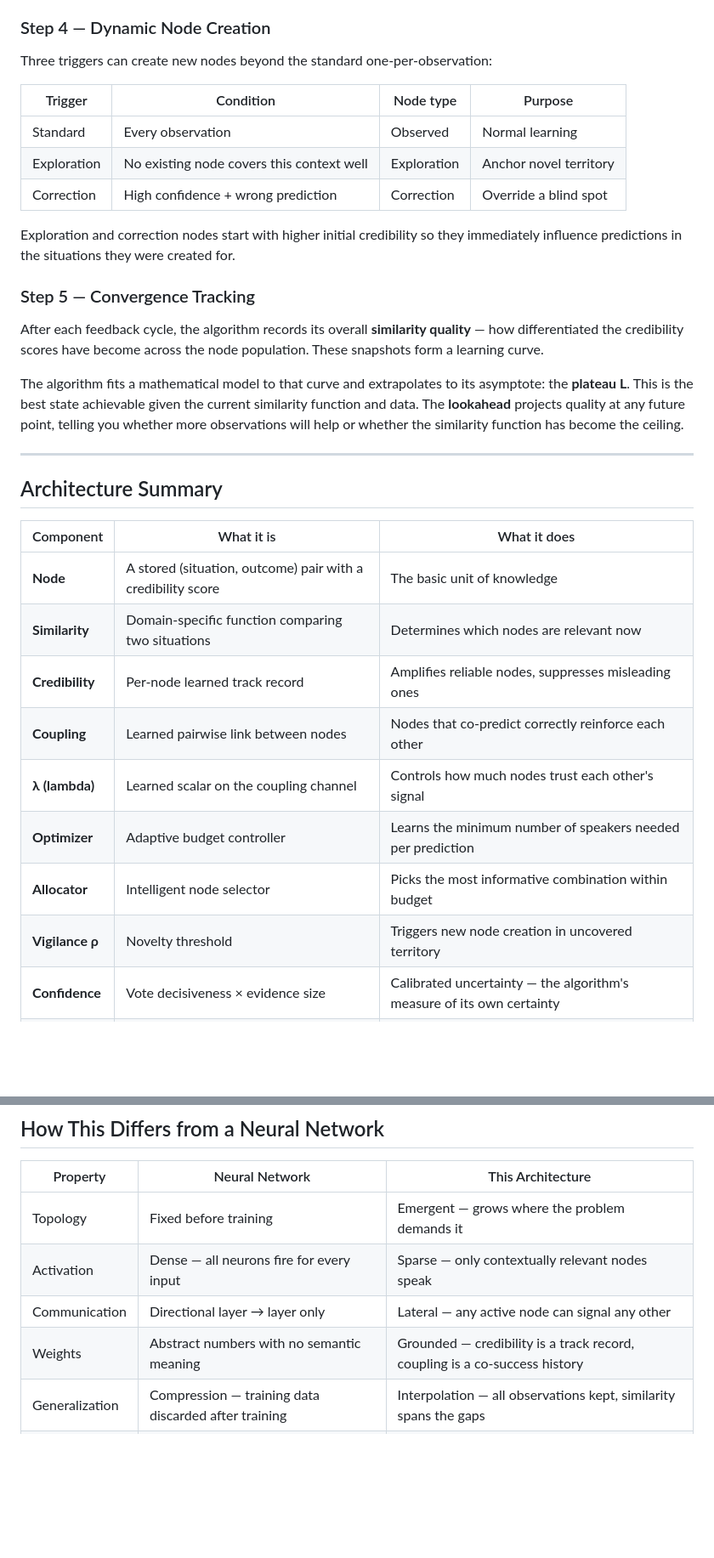
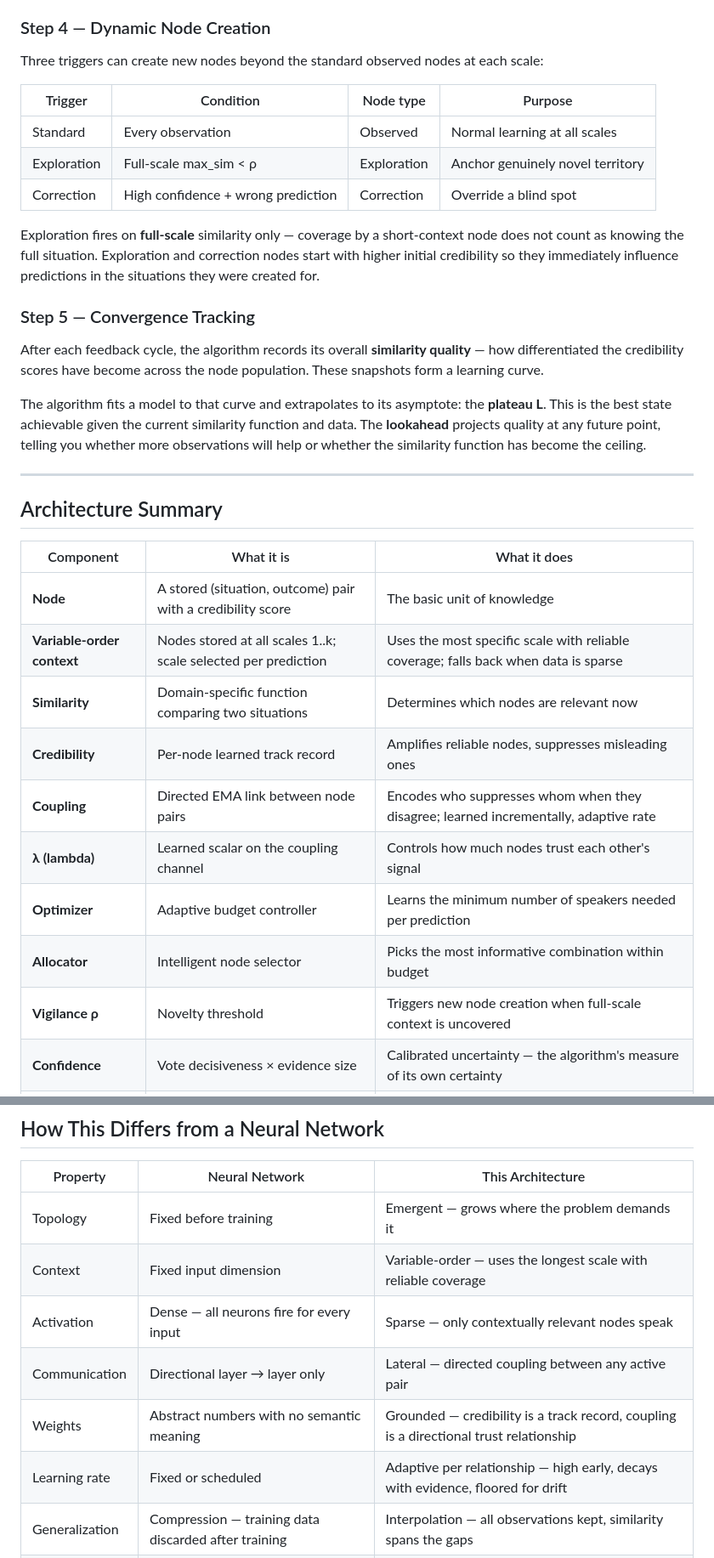
Before and after one commit to JosephWoodall/markov_exploration, a Markdown page: README.md, 2 parts joined by grey strips. Shown at 85% size. GitHub-like rendering; blank space fills up the shorter version.

```diff
--- a/README.md
+++ b/README.md
@@ -59,20 +59,20 @@ Once the actual outcome is revealed, every component updates:
 - **Allocator** — tracks which nodes produced correct predictions when selected, building a per-node selection quality history.
 
 ### Step 4 — Dynamic Node Creation
-Three triggers can create new nodes beyond the standard one-per-observation:
+Three triggers can create new nodes beyond the standard observed nodes at each scale:
 
 | Trigger | Condition | Node type | Purpose |
 |---|---|---|---|
-| Standard | Every observation | Observed | Normal learning |
-| Exploration | No existing node covers this context well | Exploration | Anchor novel territory |
+| Standard | Every observation | Observed | Normal learning at all scales |
+| Exploration | Full-scale max_sim < ρ | Exploration | Anchor genuinely novel territory |
 | Correction | High confidence + wrong prediction | Correction | Override a blind spot |
 
-Exploration and correction nodes start with higher initial credibility so they immediately influence predictions in the situations they were created for.
+Exploration fires on **full-scale** similarity only — coverage by a short-context node does not count as knowing the full situation. Exploration and correction nodes start with higher initial credibility so they immediately influence predictions in the situations they were created for.
 
 ### Step 5 — Convergence Tracking
 After each feedback cycle, the algorithm records its overall **similarity quality** — how differentiated the credibility scores have become across the node population. These snapshots form a learning curve.
 
-The algorithm fits a mathematical model to that curve and extrapolates to its asymptote: the **plateau L**. This is the best state achievable given the current similarity function and data. The **lookahead** projects quality at any future point, telling you whether more observations will help or whether the similarity function has become the ceiling.
+The algorithm fits a model to that curve and extrapolates to its asymptote: the **plateau L**. This is the best state achievable given the current similarity function and data. The **lookahead** projects quality at any future point, telling you whether more observations will help or whether the similarity function has become the ceiling.
 
 ---
 
@@ -81,13 +81,14 @@ The algorithm fits a mathematical model to that curve and extrapolates to its as
 | Component | What it is | What it does |
 |---|---|---|
 | **Node** | A stored (situation, outcome) pair with a credibility score | The basic unit of knowledge |
+| **Variable-order context** | Nodes stored at all scales 1..k; scale selected per prediction | Uses the most specific scale with reliable coverage; falls back when data is sparse |
 | **Similarity** | Domain-specific function comparing two situations | Determines which nodes are relevant now |
 | **Credibility** | Per-node learned track record | Amplifies reliable nodes, suppresses misleading ones |
-| **Coupling** | Learned pairwise link between nodes | Nodes that co-predict correctly reinforce each other |
+| **Coupling** | Directed EMA link between node pairs | Encodes who suppresses whom when they disagree; learned incrementally, adaptive rate |
 | **λ (lambda)** | Learned scalar on the coupling channel | Controls how much nodes trust each other's signal |
 | **Optimizer** | Adaptive budget controller | Learns the minimum number of speakers needed per prediction |
 | **Allocator** | Intelligent node selector | Picks the most informative combination within budget |
-| **Vigilance ρ** | Novelty threshold | Triggers new node creation in uncovered territory |
+| **Vigilance ρ** | Novelty threshold | Triggers new node creation when full-scale context is uncovered |
 | **Confidence** | Vote decisiveness × evidence size | Calibrated uncertainty — the algorithm's measure of its own certainty |
 | **Plateau L** | Asymptotic quality ceiling | The best this system can do given its similarity function |
 
@@ -116,9 +117,11 @@ When the similarity function captures the true geometry of the domain, data volu
 | Property | Neural Network | This Architecture |
 |---|---|---|
 | Topology | Fixed before training | Emergent — grows where the problem demands it |
+| Context | Fixed input dimension | Variable-order — uses the longest scale with reliable coverage |
 | Activation | Dense — all neurons fire for every input | Sparse — only contextually relevant nodes speak |
-| Communication | Directional layer → layer only | Lateral — any active node can signal any other |
-| Weights | Abstract numbers with no semantic meaning | Grounded — credibility is a track record, coupling is a co-success history |
+| Communication | Directional layer → layer only | Lateral — directed coupling between any active pair |
+| Weights | Abstract numbers with no semantic meaning | Grounded — credibility is a track record, coupling is a directional trust relationship |
+| Learning rate | Fixed or scheduled | Adaptive per relationship — high early, decays with evidence, floored for drift |
 | Generalization | Compression — training data discarded after training | Interpolation — all observations kept, similarity spans the gaps |
 | Feedback | Global loss, backpropagation touches every weight | Local — only contributing nodes update per prediction |
 | Memory | None — the model is the weights | Explicit — every observation is a first-class node |
```
Also changed, not shown: other parts of README.md (+22 -22 lines).
